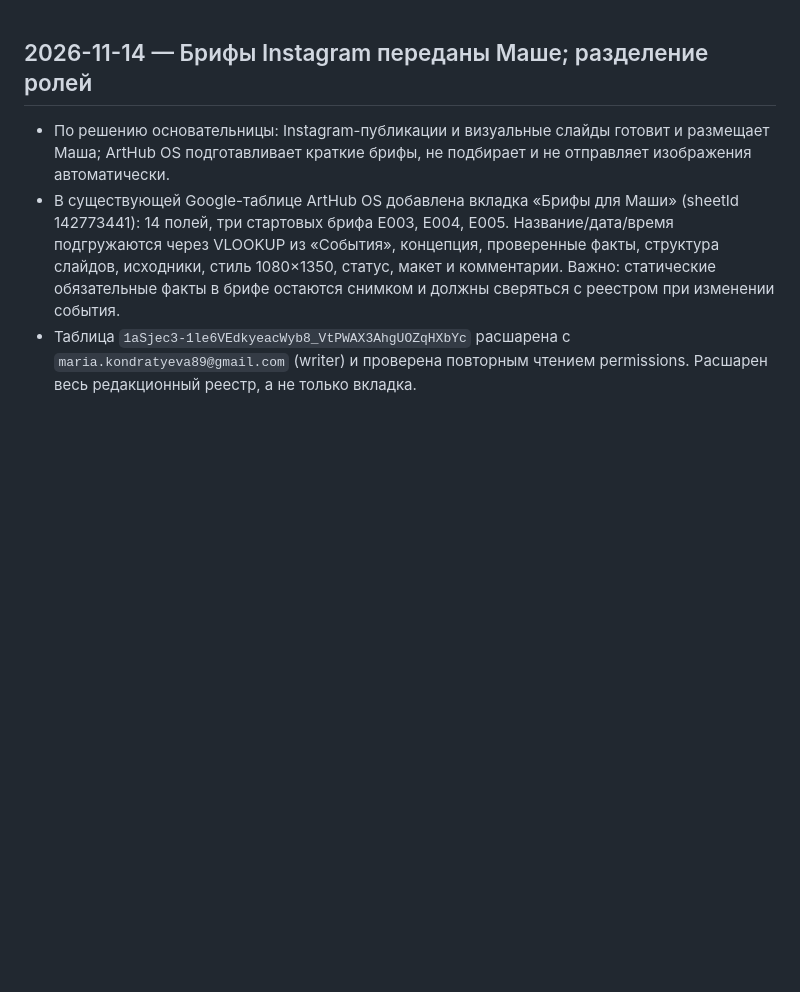
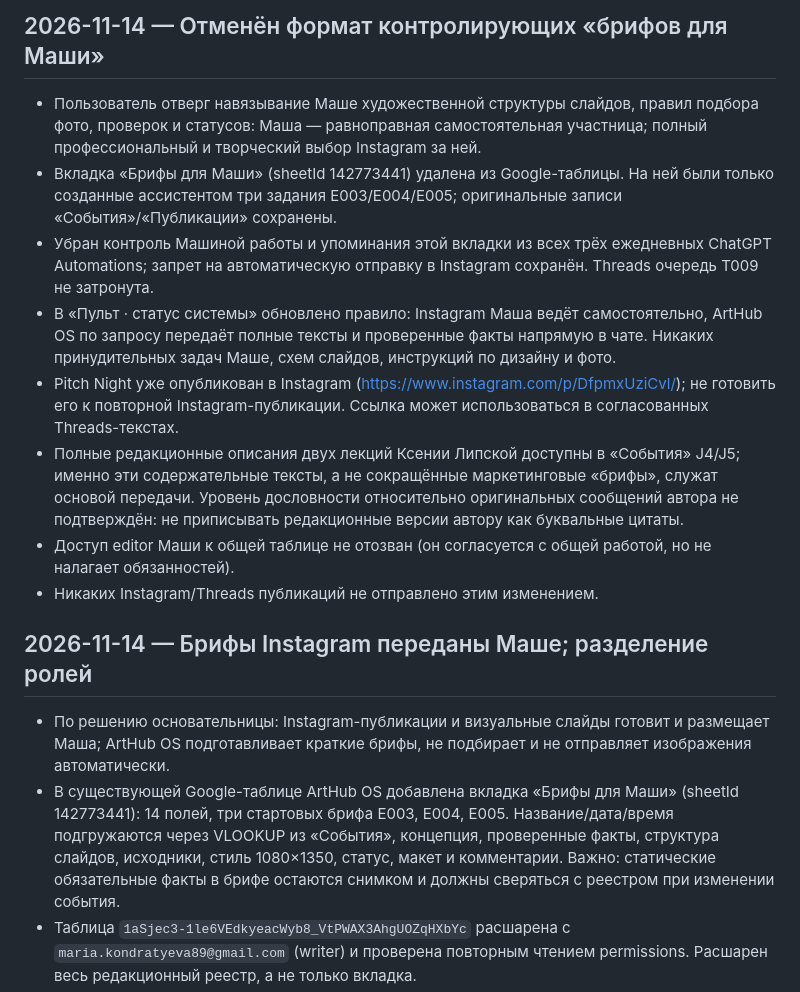
Before and after one commit to elensoyka/arthub-site4, a Markdown page: CHANGELOG.md, the part around the change. GitHub-like rendering; blank space fills up the shorter version.

Commit message:
docs: retire prescriptive Masha briefs and preserve peer creative autonomy

```diff
--- a/CHANGELOG.md
+++ b/CHANGELOG.md
@@ -1,3 +1,14 @@
+## 2026-11-14 — Отменён формат контролирующих «брифов для Маши»
+
+- Пользователь отверг навязывание Маше художественной структуры слайдов, правил подбора фото, проверок и статусов: Маша — равноправная самостоятельная участница; полный профессиональный и творческий выбор Instagram за ней.
+- Вкладка «Брифы для Маши» (sheetId 142773441) удалена из Google-таблицы. На ней были только созданные ассистентом три задания E003/E004/E005; оригинальные записи «События»/«Публикации» сохранены.
+- Убран контроль Машиной работы и упоминания этой вкладки из всех трёх ежедневных ChatGPT Automations; запрет на автоматическую отправку в Instagram сохранён. Threads очередь T009 не затронута.
+- В «Пульт · статус системы» обновлено правило: Instagram Маша ведёт самостоятельно, ArtHub OS по запросу передаёт полные тексты и проверенные факты напрямую в чате. Никаких принудительных задач Маше, схем слайдов, инструкций по дизайну и фото.
+- Pitch Night уже опубликован в Instagram (https://www.instagram.com/p/DfpmxUziCvl/); не готовить его к повторной Instagram-публикации. Ссылка может использоваться в согласованных Threads-текстах.
+- Полные редакционные описания двух лекций Ксении Липской доступны в «События» J4/J5; именно эти содержательные тексты, а не сокращённые маркетинговые «брифы», служат основой передачи. Уровень дословности относительно оригинальных сообщений автора не подтверждён: не приписывать редакционные версии автору как буквальные цитаты.
+- Доступ editor Маши к общей таблице не отозван (он согласуется с общей работой, но не налагает обязанностей).
+- Никаких Instagram/Threads публикаций не отправлено этим изменением.
+
 ## 2026-11-14 — Брифы Instagram переданы Маше; разделение ролей
 
 - По решению основательницы: Instagram-публикации и визуальные слайды готовит и размещает Маша; ArtHub OS подготавливает краткие брифы, не подбирает и не отправляет изображения автоматически.
```
